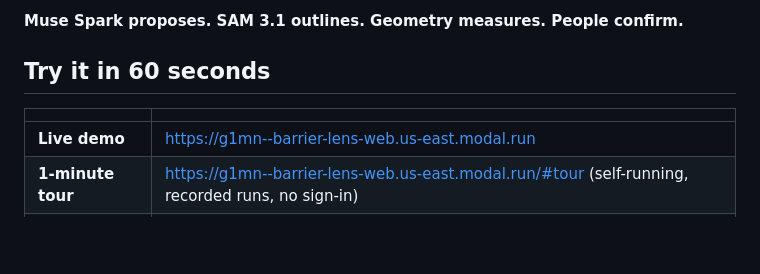
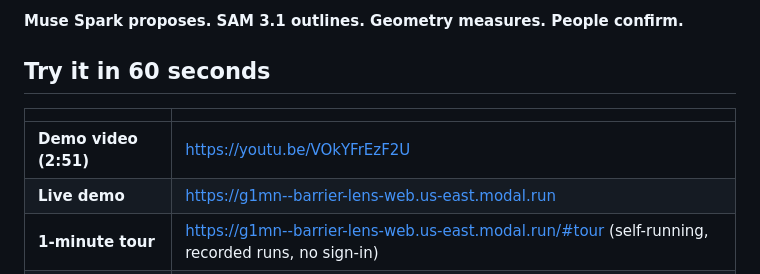
Before and after one commit to g1mn/barrier-lens, a Markdown page: README.md, the part around the change. GitHub-like rendering; blank space fills up the shorter version.

Commit message:
README: link the demo video (https://youtu.be/VOkYFrEzF2U, 2:51) at the top

```diff
--- a/README.md
+++ b/README.md
@@ -10,6 +10,7 @@ Built during the Meta Global AI Developer Hackathon (build window Oct 27 – Nov
 
 | | |
 |---|---|
+| **Demo video (2:51)** | https://youtu.be/VOkYFrEzF2U |
 | **Live demo** | https://g1mn--barrier-lens-web.us-east.modal.run |
 | **1-minute tour** | https://g1mn--barrier-lens-web.us-east.modal.run/#tour (self-running, recorded runs, no sign-in) |
 | **Your own clip** | needs the judge token given in the submission, because every live check is a paid call |
```
